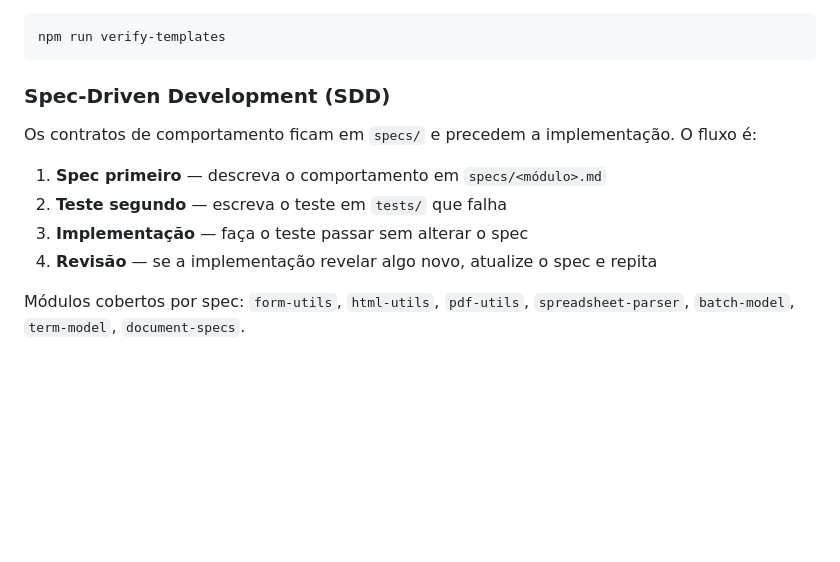
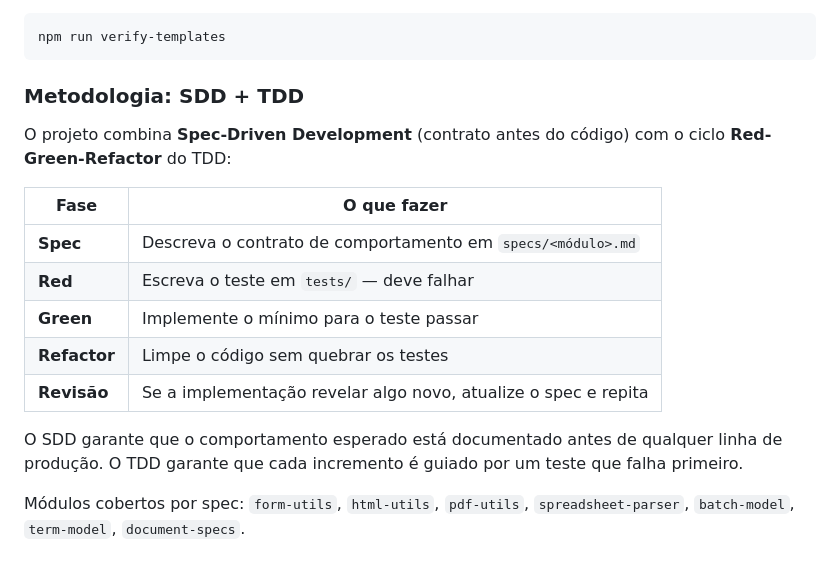
Before and after one commit to JoaoGobboo/GenTerm, a Markdown page: README.md, the part around the change. Drawn GitHub-style; blank space fills up the shorter version.

Commit message:
docs: document SDD + TDD combined workflow in README

````diff
--- a/README.md
+++ b/README.md
@@ -199,14 +199,19 @@ Para verificar se os templates JS (`src/js/templates/`) estão em sincronia com
 npm run verify-templates
 ```
 
-### Spec-Driven Development (SDD)
+### Metodologia: SDD + TDD
 
-Os contratos de comportamento ficam em `specs/` e precedem a implementação. O fluxo é:
+O projeto combina **Spec-Driven Development** (contrato antes do código) com o ciclo **Red-Green-Refactor** do TDD:
 
-1. **Spec primeiro** — descreva o comportamento em `specs/<módulo>.md`
-2. **Teste segundo** — escreva o teste em `tests/` que falha
-3. **Implementação** — faça o teste passar sem alterar o spec
-4. **Revisão** — se a implementação revelar algo novo, atualize o spec e repita
+| Fase | O que fazer |
+|------|-------------|
+| **Spec** | Descreva o contrato de comportamento em `specs/<módulo>.md` |
+| **Red** | Escreva o teste em `tests/` — deve falhar |
+| **Green** | Implemente o mínimo para o teste passar |
+| **Refactor** | Limpe o código sem quebrar os testes |
+| **Revisão** | Se a implementação revelar algo novo, atualize o spec e repita |
+
+O SDD garante que o comportamento esperado está documentado antes de qualquer linha de produção. O TDD garante que cada incremento é guiado por um teste que falha primeiro.
 
 Módulos cobertos por spec: `form-utils`, `html-utils`, `pdf-utils`, `spreadsheet-parser`, `batch-model`, `term-model`, `document-specs`.
 
````
